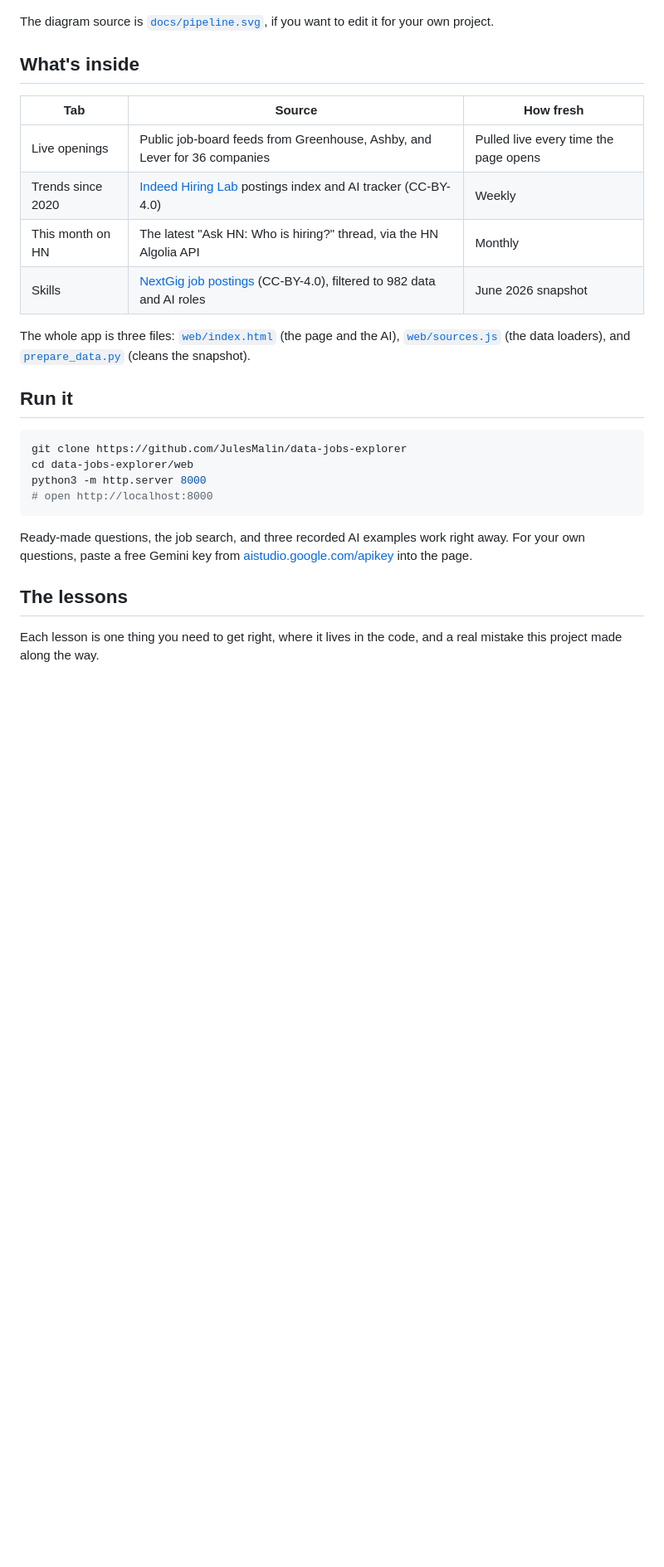
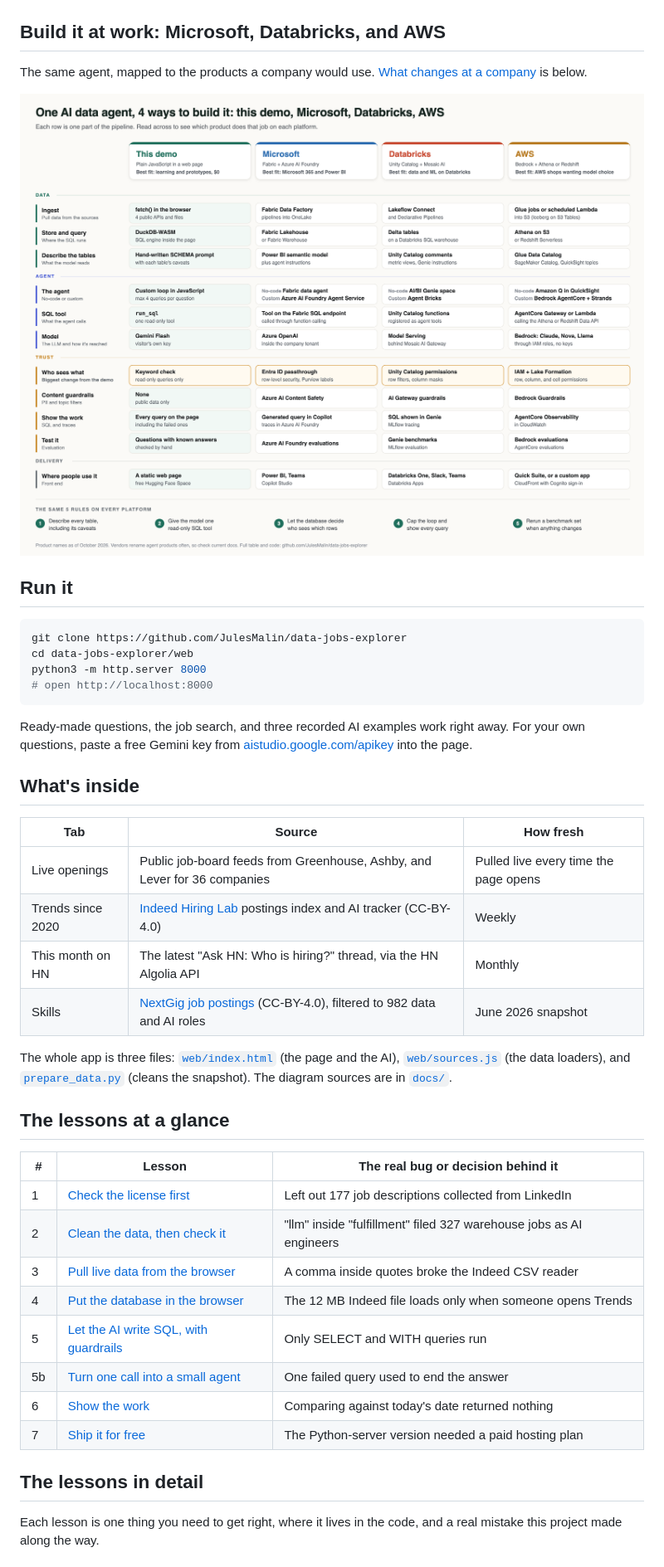
Before and after one commit to JulesMalin/data-jobs-explorer, a Markdown page: README.md, the part around one of its changes. Shown at 83% size. Drawn GitHub-style; blank space fills up the shorter version.

```diff
--- a/README.md
+++ b/README.md
@@ -14,18 +29,11 @@ Ask "Which companies have the most open AI engineer roles right now?" and three
 
 ![Data Jobs Explorer pipeline: 4 public data sources load into DuckDB in the browser; ready-made questions run fixed SQL; your own questions go to a Gemini agent that calls a read-only run_sql tool up to 4 times before answering](docs/pipeline.png)
 
-The diagram source is [`docs/pipeline.svg`](docs/pipeline.svg), if you want to edit it for your own project.
+## Build it at work: Microsoft, Databricks, and AWS
 
-## What's inside
+The same agent, mapped to the products a company would use. [What changes at a company](#what-changes-at-a-company) is below.
 
-| Tab | Source | How fresh |
-|---|---|---|
-| Live openings | Public job-board feeds from Greenhouse, Ashby, and Lever for 36 companies | Pulled live every time the page opens |
-| Trends since 2020 | [Indeed Hiring Lab](https://github.com/hiring-lab) postings index and AI tracker (CC-BY-4.0) | Weekly |
-| This month on HN | The latest "Ask HN: Who is hiring?" thread, via the HN Algolia API | Monthly |
-| Skills | [NextGig job postings](https://huggingface.co/datasets/NextGig-Rocks/global-job-postings-multi-ats) (CC-BY-4.0), filtered to 982 data and AI roles | June 2026 snapshot |
-
-The whole app is three files: [`web/index.html`](web/index.html) (the page and the AI), [`web/sources.js`](web/sources.js) (the data loaders), and [`prepare_data.py`](prepare_data.py) (cleans the snapshot).
+![One AI data agent, 4 ways to build it: this demo, Microsoft, Databricks, and AWS, compared across 11 parts of the pipeline](docs/platforms.png)
 
 ## Run it
 
@@ -38,7 +46,31 @@ python3 -m http.server 8000
 
 Ready-made questions, the job search, and three recorded AI examples work right away. For your own questions, paste a free Gemini key from [aistudio.google.com/apikey](https://aistudio.google.com/apikey) into the page.
 
-## The lessons
+## What's inside
+
+| Tab | Source | How fresh |
+|---|---|---|
+| Live openings | Public job-board feeds from Greenhouse, Ashby, and Lever for 36 companies | Pulled live every time the page opens |
+| Trends since 2020 | [Indeed Hiring Lab](https://github.com/hiring-lab) postings index and AI tracker (CC-BY-4.0) | Weekly |
+| This month on HN | The latest "Ask HN: Who is hiring?" thread, via the HN Algolia API | Monthly |
+| Skills | [NextGig job postings](https://huggingface.co/datasets/NextGig-Rocks/global-job-postings-multi-ats) (CC-BY-4.0), filtered to 982 data and AI roles | June 2026 snapshot |
+
+The whole app is three files: [`web/index.html`](web/index.html) (the page and the AI), [`web/sources.js`](web/sources.js) (the data loaders), and [`prepare_data.py`](prepare_data.py) (cleans the snapshot). The diagram sources are in [`docs/`](docs/).
+
+## The lessons at a glance
+
+| # | Lesson | The real bug or decision behind it |
+|---|---|---|
+| 1 | [Check the license first](#1-start-from-a-question-and-a-source-youre-allowed-to-use) | Left out 177 job descriptions collected from LinkedIn |
+| 2 | [Clean the data, then check it](#2-clean-the-data-then-check-it) | "llm" inside "fulfillment" filed 327 warehouse jobs as AI engineers |
+| 3 | [Pull live data from the browser](#3-pull-live-data-straight-from-the-browser) | A comma inside quotes broke the Indeed CSV reader |
+| 4 | [Put the database in the browser](#4-put-the-database-in-the-browser) | The 12 MB Indeed file loads only when someone opens Trends |
+| 5 | [Let the AI write SQL, with guardrails](#5-let-the-ai-write-sql-with-guardrails) | Only SELECT and WITH queries run |
+| 5b | [Turn one call into a small agent](#5b-turn-the-single-call-into-a-small-agent) | One failed query used to end the answer |
+| 6 | [Show the work](#6-show-the-work-and-check-it) | Comparing against today's date returned nothing |
+| 7 | [Ship it for free](#7-ship-it-for-free) | The Python-server version needed a paid hosting plan |
+
+## The lessons in detail
 
 Each lesson is one thing you need to get right, where it lives in the code, and a real mistake this project made along the way.
 
```
Also changed, not shown: other parts of README.md (+24 -13 lines), docs/screenshot.png (added), 1 other file.
